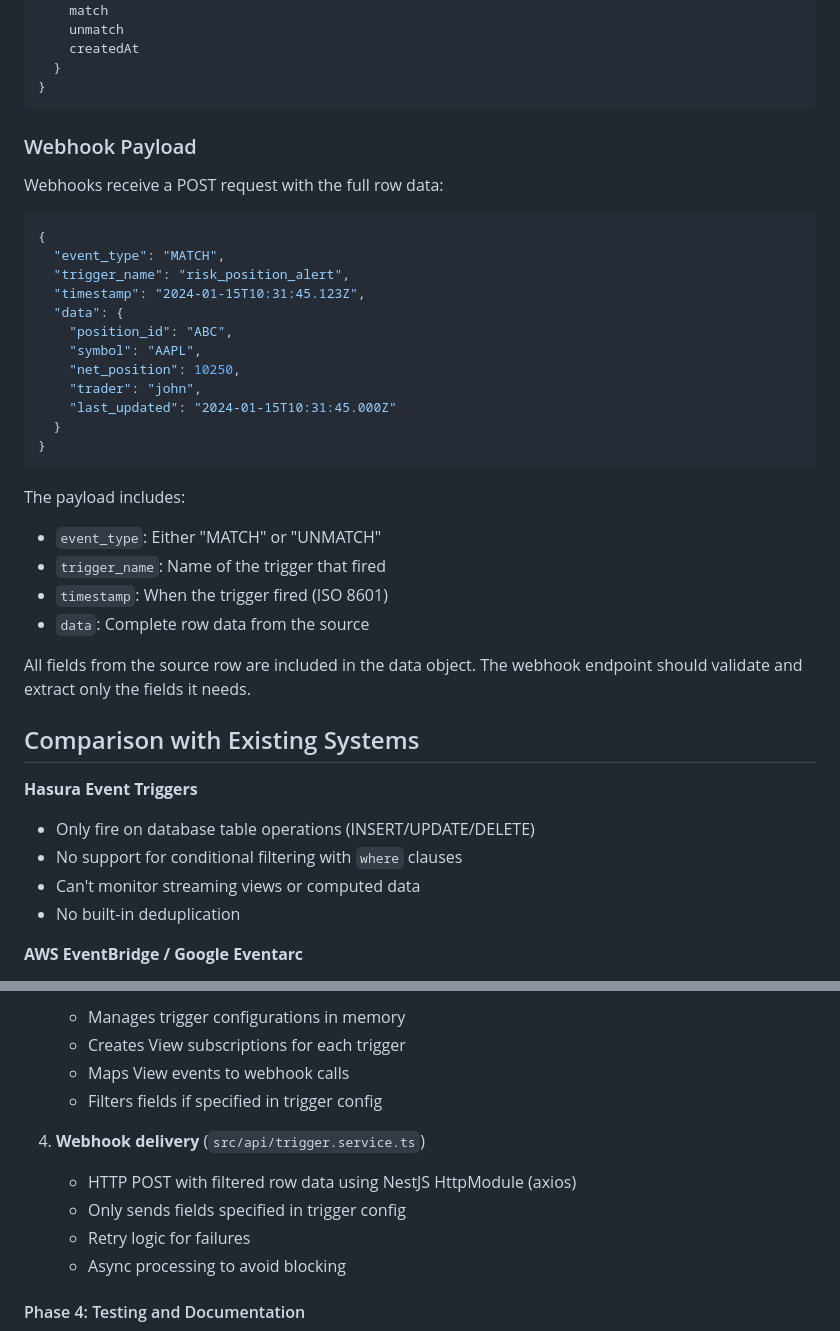
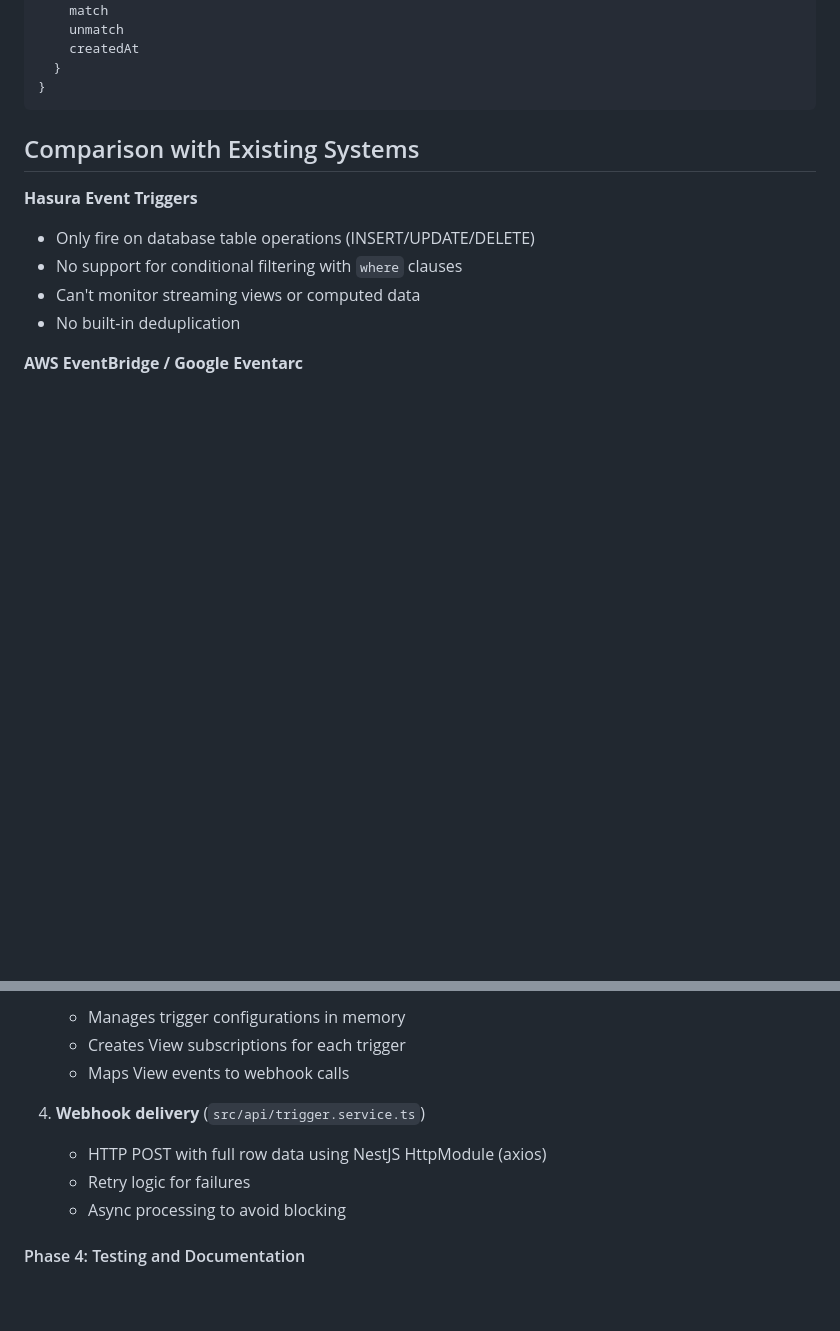
Before and after one commit to tycoworks/tycostream, a Markdown page: docs/features/triggers.md, 2 parts joined by grey strips. Drawn GitHub-style; blank space fills up the shorter version.

````diff
--- a/docs/features/triggers.md
+++ b/docs/features/triggers.md
@@ -161,32 +171,6 @@ query {
 }
 ```
 
-### Webhook Payload
-
-Webhooks receive a POST request with the full row data:
-
-```json
-{
-  "event_type": "MATCH",
-  "trigger_name": "risk_position_alert",
-  "timestamp": "2024-01-15T10:31:45.123Z",
-  "data": {
-    "position_id": "ABC",
-    "symbol": "AAPL",
-    "net_position": 10250,
-    "trader": "john",
-    "last_updated": "2024-01-15T10:31:45.000Z"
-  }
-}
-```
-
-The payload includes:
-- `event_type`: Either "MATCH" or "UNMATCH"
-- `trigger_name`: Name of the trigger that fired
-- `timestamp`: When the trigger fired (ISO 8601)
-- `data`: Complete row data from the source
-
-All fields from the source row are included in the data object. The webhook endpoint should validate and extract only the fields it needs.
 
 ## Comparison with Existing Systems
 
@@ -318,11 +302,9 @@ Implement the trigger system using GraphQL mutations and the View abstraction:
    - Manages trigger configurations in memory
    - Creates View subscriptions for each trigger
    - Maps View events to webhook calls
-   - Filters fields if specified in trigger config
 
 4. **Webhook delivery** (`src/api/trigger.service.ts`)
-   - HTTP POST with filtered row data using NestJS HttpModule (axios)
-   - Only sends fields specified in trigger config
+   - HTTP POST with full row data using NestJS HttpModule (axios)
    - Retry logic for failures
    - Async processing to avoid blocking
 
````
Also changed, not shown: other parts of docs/features/triggers.md (+29 -19 lines), docs/ROADMAP.md (+7 -1 lines).
